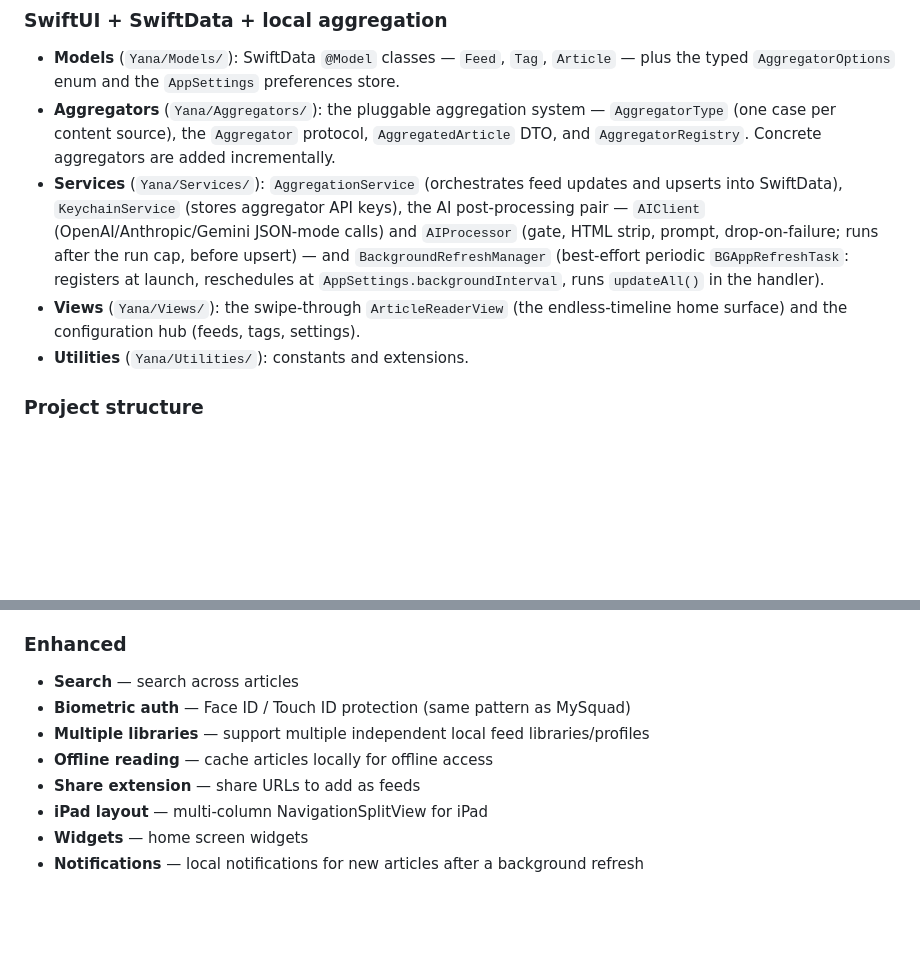
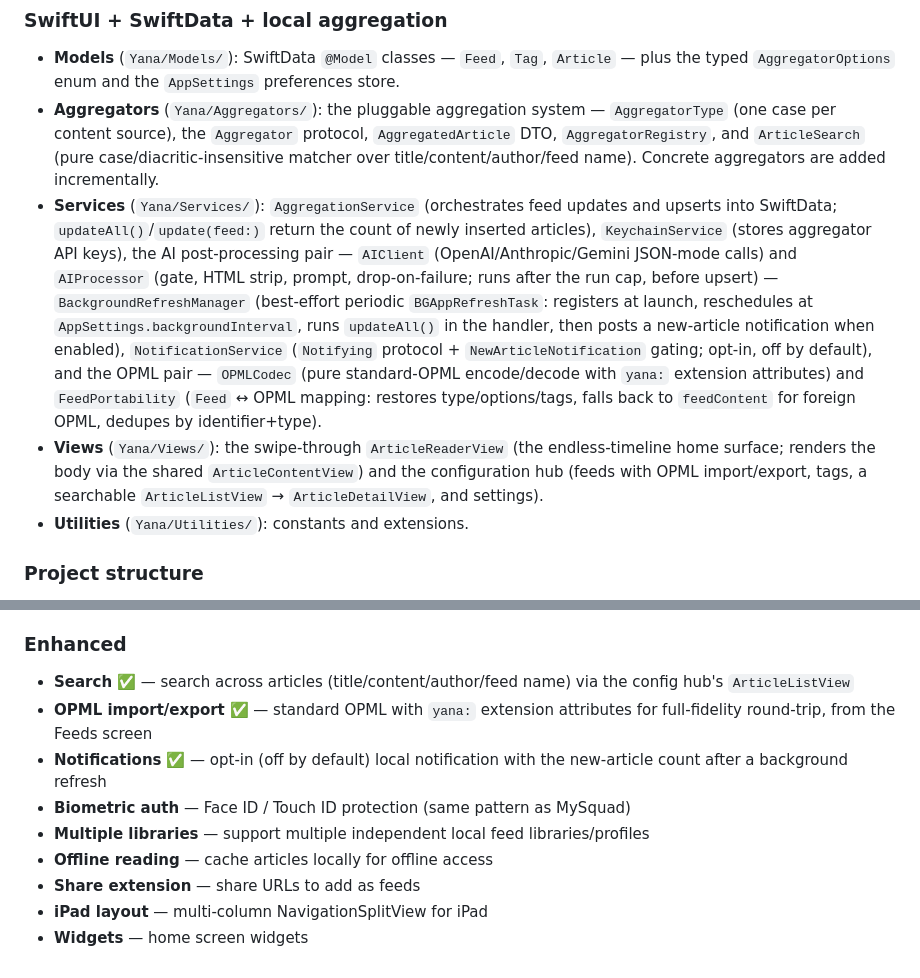
Before and after one commit to fa-krug/yana, a Markdown page: CLAUDE.md, 2 parts joined by grey strips. Drawn GitHub-style; blank space fills up the shorter version.

Commit message:
docs: record search, OPML import/export, notifications features

```diff
--- a/CLAUDE.md
+++ b/CLAUDE.md
@@ -31,16 +31,25 @@ designed for privacy-conscious users who want their feeds without any backend.
 - **Models** (`Yana/Models/`): SwiftData `@Model` classes — `Feed`, `Tag`, `Article` —
   plus the typed `AggregatorOptions` enum and the `AppSettings` preferences store.
 - **Aggregators** (`Yana/Aggregators/`): the pluggable aggregation system — `AggregatorType`
-  (one case per content source), the `Aggregator` protocol, `AggregatedArticle` DTO, and
-  `AggregatorRegistry`. Concrete aggregators are added incrementally.
+  (one case per content source), the `Aggregator` protocol, `AggregatedArticle` DTO,
+  `AggregatorRegistry`, and `ArticleSearch` (pure case/diacritic-insensitive matcher over
+  title/content/author/feed name). Concrete aggregators are added incrementally.
 - **Services** (`Yana/Services/`): `AggregationService` (orchestrates feed updates and
-  upserts into SwiftData), `KeychainService` (stores aggregator API keys), the AI
+  upserts into SwiftData; `updateAll()`/`update(feed:)` return the count of newly inserted
+  articles), `KeychainService` (stores aggregator API keys), the AI
   post-processing pair — `AIClient` (OpenAI/Anthropic/Gemini JSON-mode calls) and
   `AIProcessor` (gate, HTML strip, prompt, drop-on-failure; runs after the run cap, before upsert) —
-  and `BackgroundRefreshManager` (best-effort periodic `BGAppRefreshTask`: registers at launch,
-  reschedules at `AppSettings.backgroundInterval`, runs `updateAll()` in the handler).
+  `BackgroundRefreshManager` (best-effort periodic `BGAppRefreshTask`: registers at launch,
+  reschedules at `AppSettings.backgroundInterval`, runs `updateAll()` in the handler, then posts
+  a new-article notification when enabled), `NotificationService` (`Notifying` protocol +
+  `NewArticleNotification` gating; opt-in, off by default), and the OPML pair — `OPMLCodec`
+  (pure standard-OPML encode/decode with `yana:` extension attributes) and `FeedPortability`
+  (`Feed` ↔ OPML mapping: restores type/options/tags, falls back to `feedContent` for foreign
+  OPML, dedupes by identifier+type).
 - **Views** (`Yana/Views/`): the swipe-through `ArticleReaderView` (the endless-timeline home
-  surface) and the configuration hub (feeds, tags, settings).
+  surface; renders the body via the shared `ArticleContentView`) and the configuration hub
+  (feeds with OPML import/export, tags, a searchable `ArticleListView` → `ArticleDetailView`,
+  and settings).
 - **Utilities** (`Yana/Utilities/`): constants and extensions.
 
 ### Project structure
@@ -105,11 +114,12 @@ designed for privacy-conscious users who want their feeds without any backend.
 11. **AI post-processing** — optional summarize / improve / translate per feed
 
 ### Enhanced
-- **Search** — search across articles
+- **Search** ✅ — search across articles (title/content/author/feed name) via the config hub's `ArticleListView`
+- **OPML import/export** ✅ — standard OPML with `yana:` extension attributes for full-fidelity round-trip, from the Feeds screen
+- **Notifications** ✅ — opt-in (off by default) local notification with the new-article count after a background refresh
 - **Biometric auth** — Face ID / Touch ID protection (same pattern as MySquad)
 - **Multiple libraries** — support multiple independent local feed libraries/profiles
 - **Offline reading** — cache articles locally for offline access
 - **Share extension** — share URLs to add as feeds
 - **iPad layout** — multi-column NavigationSplitView for iPad
 - **Widgets** — home screen widgets
-- **Notifications** — local notifications for new articles after a background refresh
```
